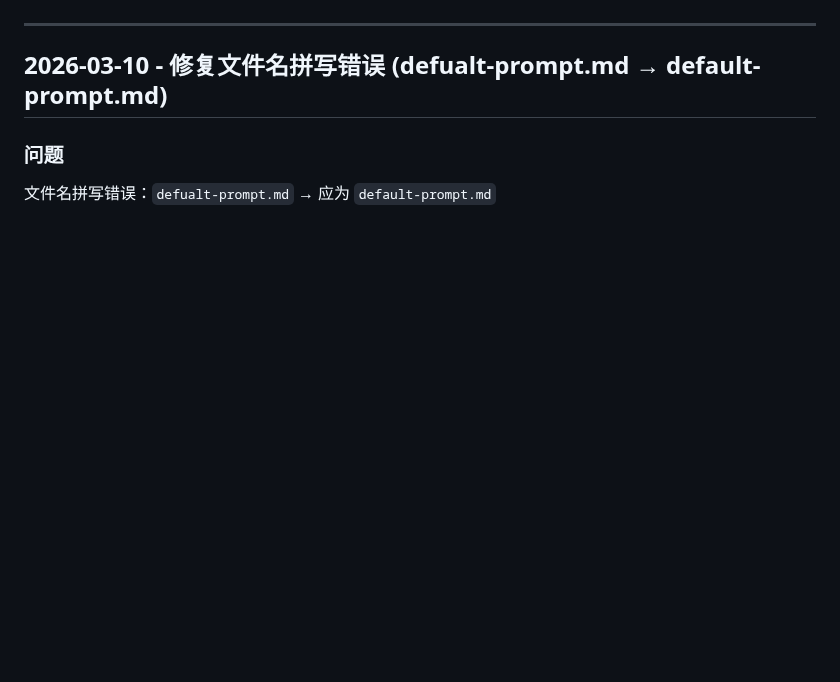
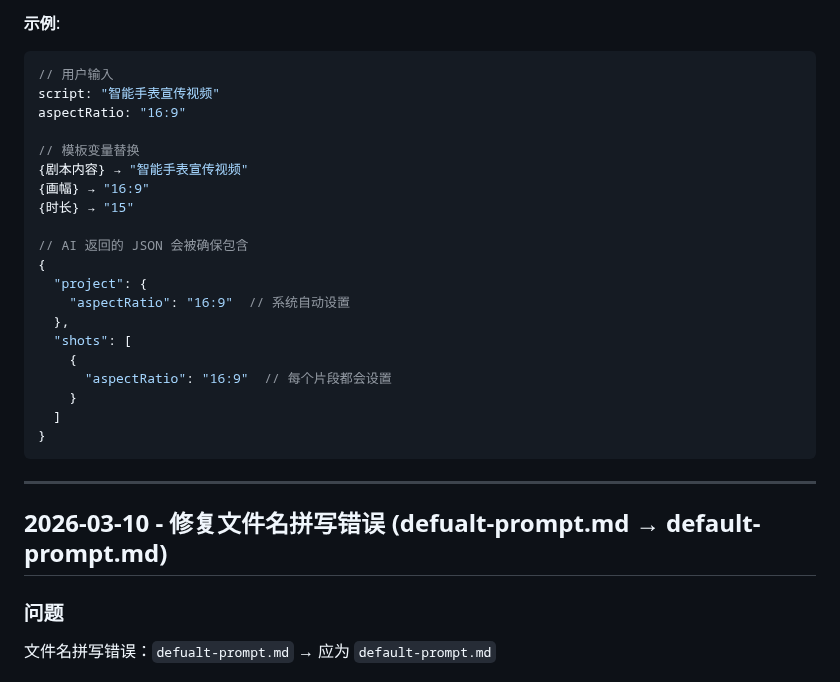
Before and after one commit to kim-tangfj/KimV4, a Markdown page: work/dev-log.md, the part around one of its changes. GitHub-like rendering; blank space fills up the shorter version.

````diff
--- a/work/dev-log.md
+++ b/work/dev-log.md
@@ -4,3 +80,26 @@
+**示例**:
+```javascript
+// 用户输入
+script: "智能手表宣传视频"
+aspectRatio: "16:9"
+
+// 模板变量替换
+{剧本内容} → "智能手表宣传视频"
+{画幅} → "16:9"
+{时长} → "15"
+
+// AI 返回的 JSON 会被确保包含
+{
+  "project": {
+    "aspectRatio": "16:9"  // 系统自动设置
+  },
+  "shots": [
+    {
+      "aspectRatio": "16:9"  // 每个片段都会设置
+    }
+  ]
+}
+```
 
 ---
 
````
Also changed, not shown: other parts of work/dev-log.md (+76 -0 lines).
